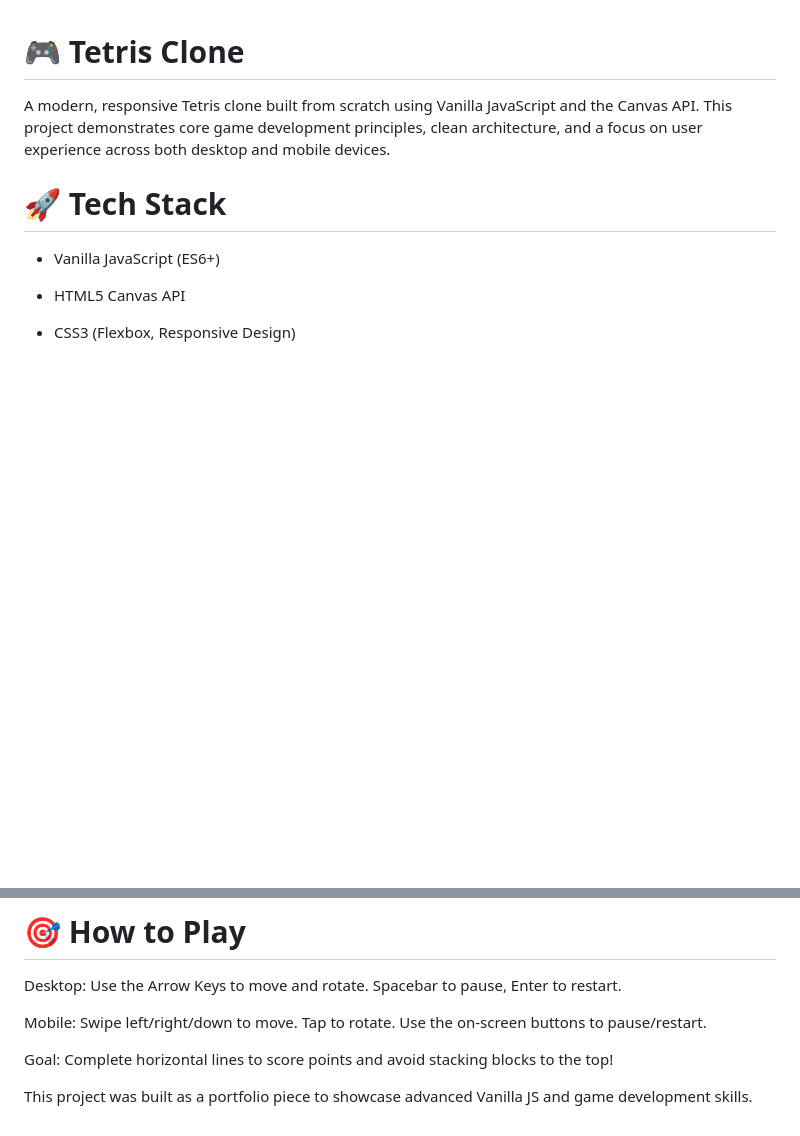
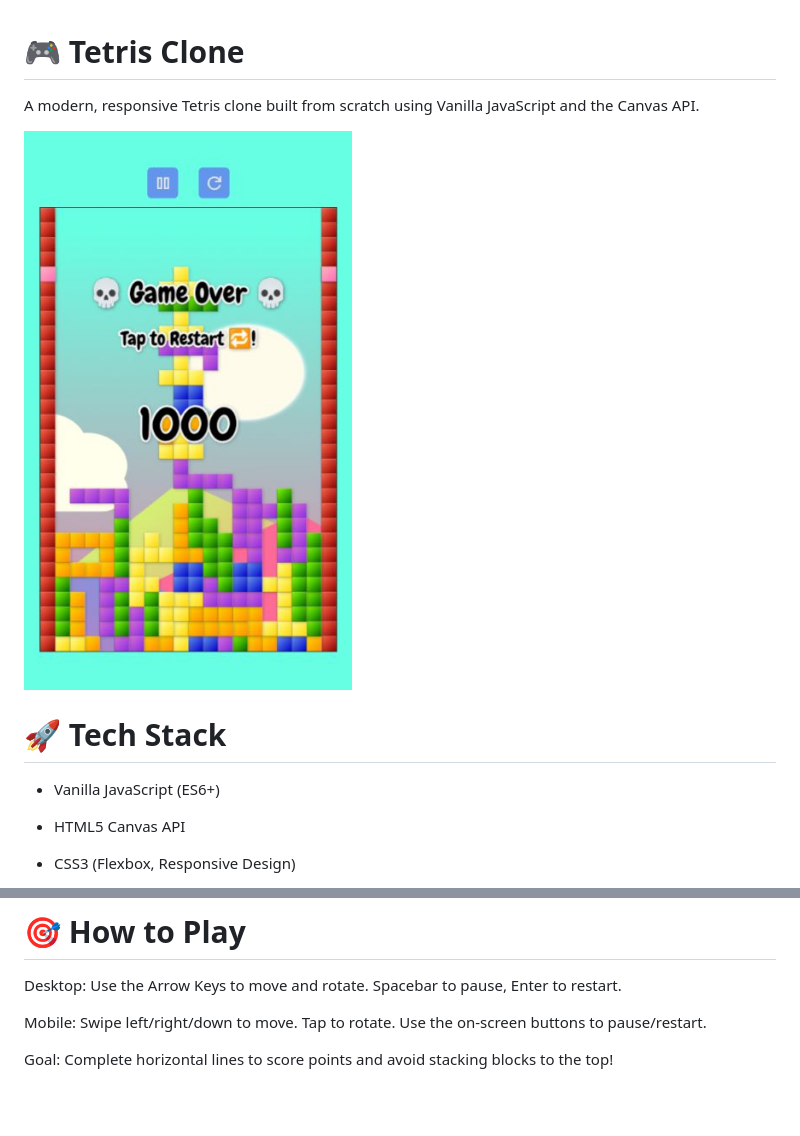
Before and after one commit to Harilala42/Tetris-Clone, a Markdown page: README.md, 2 parts joined by grey strips. Drawn GitHub-style; pictures changed too: public/images/preview.jpg (added); blank space fills up the shorter version.

```diff
--- a/README.md
+++ b/README.md
@@ -1,6 +1,8 @@
 # 🎮 Tetris Clone
 
-A modern, responsive Tetris clone built from scratch using Vanilla JavaScript and the Canvas API. This project demonstrates core game development principles, clean architecture, and a focus on user experience across both desktop and mobile devices.
+A modern, responsive Tetris clone built from scratch using Vanilla JavaScript and the Canvas API.
+
+![screenshot game](/public/images/preview.jpg)
 
 # 🚀 Tech Stack
 
@@ -67,5 +69,3 @@ Desktop: Use the Arrow Keys to move and rotate. Spacebar to pause, Enter to rest
 Mobile: Swipe left/right/down to move. Tap to rotate. Use the on-screen buttons to pause/restart.
 
 Goal: Complete horizontal lines to score points and avoid stacking blocks to the top!
-
-This project was built as a portfolio piece to showcase advanced Vanilla JS and game development skills.
```
